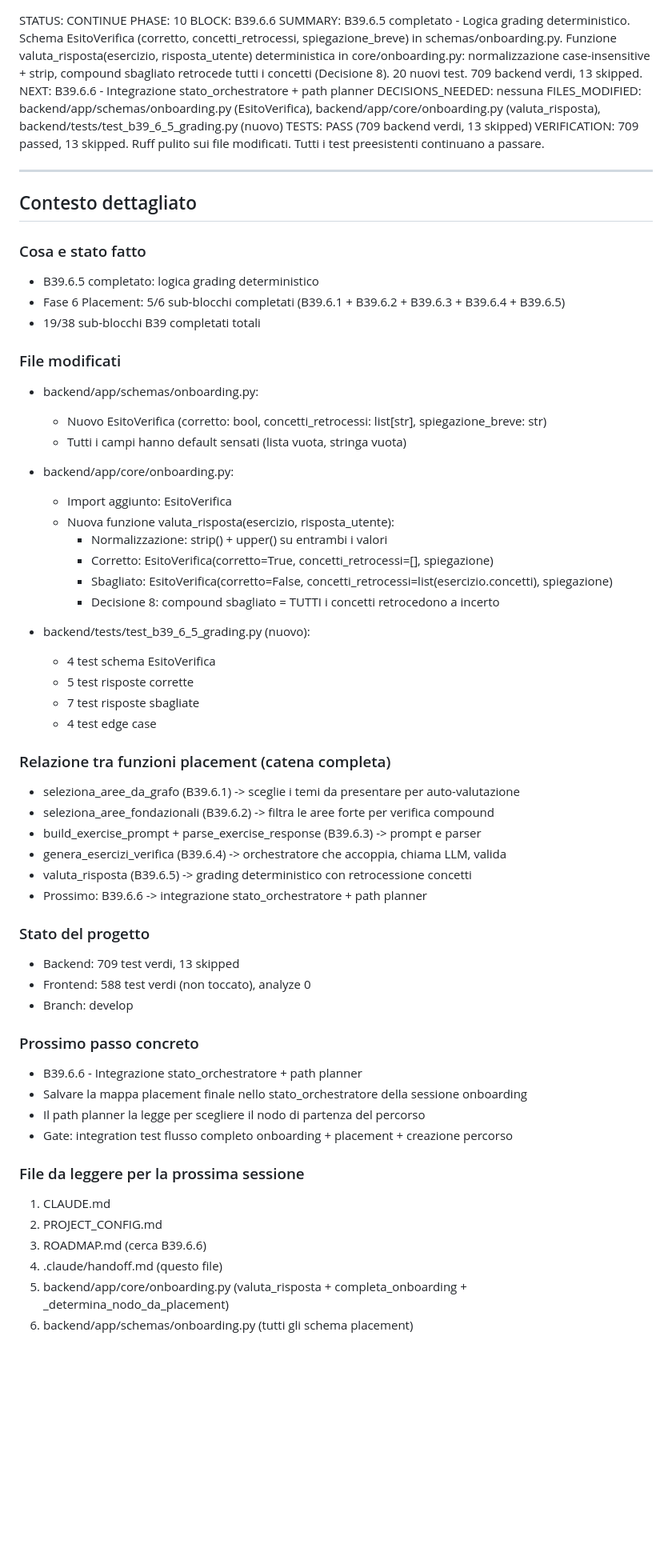
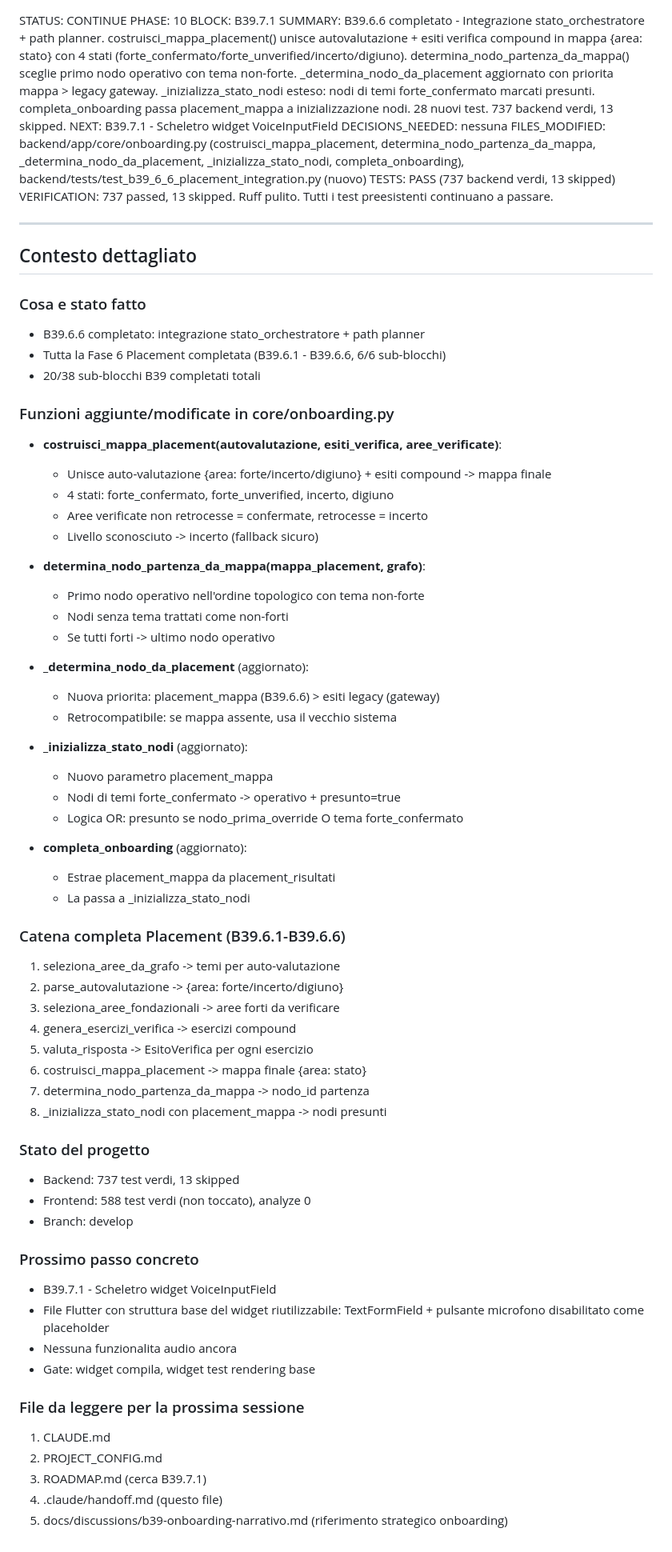
Before and after one commit to Milkom121/Dydat, a Markdown page: .claude/handoff.md, the part around the change. Shown at 80% size. Drawn GitHub-style; blank space fills up the shorter version.

Commit message:
Aggiorna handoff B39.6.6 completato, prossimo B39.7.1
Co-Authored-By: Claude Opus 4.6 <noreply@anthropic.com>

```diff
--- a/.claude/handoff.md
+++ b/.claude/handoff.md
@@ -1,64 +1,72 @@
 STATUS: CONTINUE
 PHASE: 10
-BLOCK: B39.6.6
-SUMMARY: B39.6.5 completato - Logica grading deterministico. Schema EsitoVerifica (corretto, concetti_retrocessi, spiegazione_breve) in schemas/onboarding.py. Funzione valuta_risposta(esercizio, risposta_utente) deterministica in core/onboarding.py: normalizzazione case-insensitive + strip, compound sbagliato retrocede tutti i concetti (Decisione 8). 20 nuovi test. 709 backend verdi, 13 skipped.
-NEXT: B39.6.6 - Integrazione stato_orchestratore + path planner
+BLOCK: B39.7.1
+SUMMARY: B39.6.6 completato - Integrazione stato_orchestratore + path planner. costruisci_mappa_placement() unisce autovalutazione + esiti verifica compound in mappa {area: stato} con 4 stati (forte_confermato/forte_unverified/incerto/digiuno). determina_nodo_partenza_da_mappa() sceglie primo nodo operativo con tema non-forte. _determina_nodo_da_placement aggiornato con priorita mappa > legacy gateway. _inizializza_stato_nodi esteso: nodi di temi forte_confermato marcati presunti. completa_onboarding passa placement_mappa a inizializzazione nodi. 28 nuovi test. 737 backend verdi, 13 skipped.
+NEXT: B39.7.1 - Scheletro widget VoiceInputField
 DECISIONS_NEEDED: nessuna
-FILES_MODIFIED: backend/app/schemas/onboarding.py (EsitoVerifica), backend/app/core/onboarding.py (valuta_risposta), backend/tests/test_b39_6_5_grading.py (nuovo)
-TESTS: PASS (709 backend verdi, 13 skipped)
-VERIFICATION: 709 passed, 13 skipped. Ruff pulito sui file modificati. Tutti i test preesistenti continuano a passare.
+FILES_MODIFIED: backend/app/core/onboarding.py (costruisci_mappa_placement, determina_nodo_partenza_da_mappa, _determina_nodo_da_placement, _inizializza_stato_nodi, completa_onboarding), backend/tests/test_b39_6_6_placement_integration.py (nuovo)
+TESTS: PASS (737 backend verdi, 13 skipped)
+VERIFICATION: 737 passed, 13 skipped. Ruff pulito. Tutti i test preesistenti continuano a passare.
 
 ---
 
 ## Contesto dettagliato
 
 ### Cosa e stato fatto
-- B39.6.5 completato: logica grading deterministico
-- Fase 6 Placement: 5/6 sub-blocchi completati (B39.6.1 + B39.6.2 + B39.6.3 + B39.6.4 + B39.6.5)
-- 19/38 sub-blocchi B39 completati totali
+- B39.6.6 completato: integrazione stato_orchestratore + path planner
+- Tutta la Fase 6 Placement completata (B39.6.1 - B39.6.6, 6/6 sub-blocchi)
+- 20/38 sub-blocchi B39 completati totali
 
-### File modificati
-- backend/app/schemas/onboarding.py:
-  - Nuovo EsitoVerifica (corretto: bool, concetti_retrocessi: list[str], spiegazione_breve: str)
-  - Tutti i campi hanno default sensati (lista vuota, stringa vuota)
+### Funzioni aggiunte/modificate in core/onboarding.py
 
-- backend/app/core/onboarding.py:
-  - Import aggiunto: EsitoVerifica
-  - Nuova funzione valuta_risposta(esercizio, risposta_utente):
-    - Normalizzazione: strip() + upper() su entrambi i valori
-    - Corretto: EsitoVerifica(corretto=True, concetti_retrocessi=[], spiegazione)
-    - Sbagliato: EsitoVerifica(corretto=False, concetti_retrocessi=list(esercizio.concetti), spiegazione)
-    - Decisione 8: compound sbagliato = TUTTI i concetti retrocedono a incerto
+- **costruisci_mappa_placement(autovalutazione, esiti_verifica, aree_verificate)**:
+  - Unisce auto-valutazione {area: forte/incerto/digiuno} + esiti compound -> mappa finale
+  - 4 stati: forte_confermato, forte_unverified, incerto, digiuno
+  - Aree verificate non retrocesse = confermate, retrocesse = incerto
+  - Livello sconosciuto -> incerto (fallback sicuro)
 
-- backend/tests/test_b39_6_5_grading.py (nuovo):
-  - 4 test schema EsitoVerifica
-  - 5 test risposte corrette
-  - 7 test risposte sbagliate
-  - 4 test edge case
+- **determina_nodo_partenza_da_mappa(mappa_placement, grafo)**:
+  - Primo nodo operativo nell'ordine topologico con tema non-forte
+  - Nodi senza tema trattati come non-forti
+  - Se tutti forti -> ultimo nodo operativo
 
-### Relazione tra funzioni placement (catena completa)
-- seleziona_aree_da_grafo (B39.6.1) -> sceglie i temi da presentare per auto-valutazione
-- seleziona_aree_fondazionali (B39.6.2) -> filtra le aree forte per verifica compound
-- build_exercise_prompt + parse_exercise_response (B39.6.3) -> prompt e parser
-- genera_esercizi_verifica (B39.6.4) -> orchestratore che accoppia, chiama LLM, valida
-- valuta_risposta (B39.6.5) -> grading deterministico con retrocessione concetti
-- Prossimo: B39.6.6 -> integrazione stato_orchestratore + path planner
+- **_determina_nodo_da_placement** (aggiornato):
+  - Nuova priorita: placement_mappa (B39.6.6) > esiti legacy (gateway)
+  - Retrocompatibile: se mappa assente, usa il vecchio sistema
+
+- **_inizializza_stato_nodi** (aggiornato):
+  - Nuovo parametro placement_mappa
+  - Nodi di temi forte_confermato -> operativo + presunto=true
+  - Logica OR: presunto se nodo_prima_override O tema forte_confermato
+
+- **completa_onboarding** (aggiornato):
+  - Estrae placement_mappa da placement_risultati
+  - La passa a _inizializza_stato_nodi
+
+### Catena completa Placement (B39.6.1-B39.6.6)
+1. seleziona_aree_da_grafo -> temi per auto-valutazione
+2. parse_autovalutazione -> {area: forte/incerto/digiuno}
+3. seleziona_aree_fondazionali -> aree forti da verificare
+4. genera_esercizi_verifica -> esercizi compound
+5. valuta_risposta -> EsitoVerifica per ogni esercizio
+6. costruisci_mappa_placement -> mappa finale {area: stato}
+7. determina_nodo_partenza_da_mappa -> nodo_id partenza
+8. _inizializza_stato_nodi con placement_mappa -> nodi presunti
 
 ### Stato del progetto
-- Backend: 709 test verdi, 13 skipped
+- Backend: 737 test verdi, 13 skipped
 - Frontend: 588 test verdi (non toccato), analyze 0
 - Branch: develop
 
 ### Prossimo passo concreto
-- B39.6.6 - Integrazione stato_orchestratore + path planner
-- Salvare la mappa placement finale nello stato_orchestratore della sessione onboarding
-- Il path planner la legge per scegliere il nodo di partenza del percorso
-- Gate: integration test flusso completo onboarding + placement + creazione percorso
+- B39.7.1 - Scheletro widget VoiceInputField
+- File Flutter con struttura base del widget riutilizzabile: TextFormField + pulsante microfono disabilitato come placeholder
+- Nessuna funzionalita audio ancora
+- Gate: widget compila, widget test rendering base
 
 ### File da leggere per la prossima sessione
 1. CLAUDE.md
 2. PROJECT_CONFIG.md
-3. ROADMAP.md (cerca B39.6.6)
+3. ROADMAP.md (cerca B39.7.1)
 4. .claude/handoff.md (questo file)
-5. backend/app/core/onboarding.py (valuta_risposta + completa_onboarding + _determina_nodo_da_placement)
-6. backend/app/schemas/onboarding.py (tutti gli schema placement)
+5. docs/discussions/b39-onboarding-narrativo.md (riferimento strategico onboarding)
```
